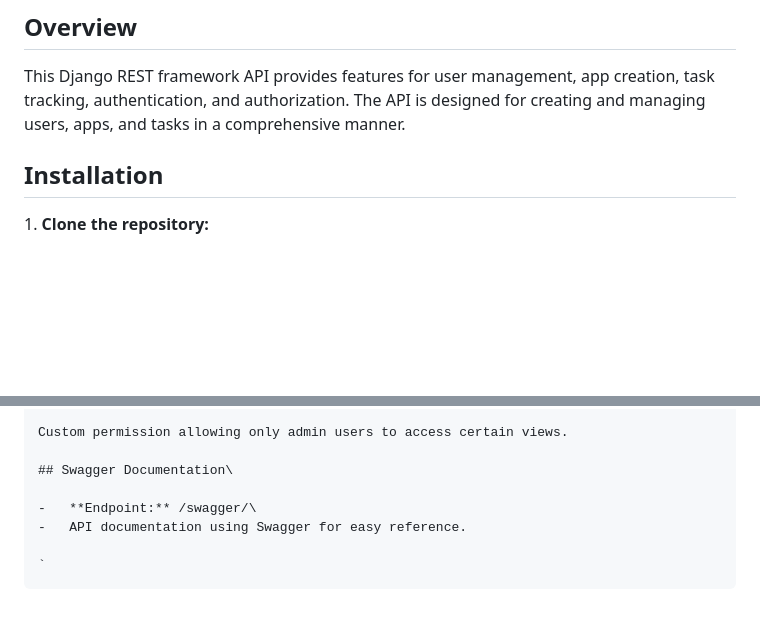
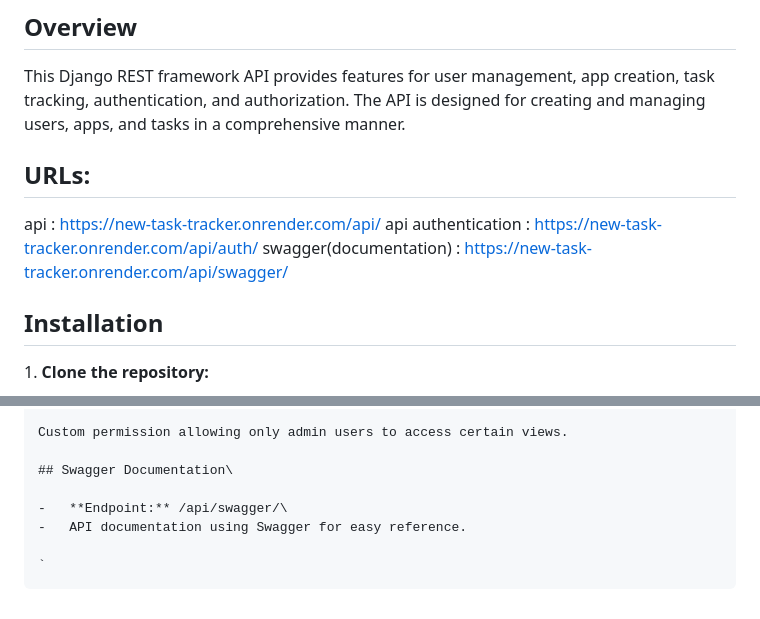
Before and after one commit to devPrasanthKumar/task-tracker, a Markdown page: READMEAPI.md, 2 parts joined by grey strips. GitHub-like rendering; blank space fills up the shorter version.

```diff
--- a/READMEAPI.md
+++ b/READMEAPI.md
@@ -3,6 +3,12 @@
 ## Overview
 
 This Django REST framework API provides features for user management, app creation, task tracking, authentication, and authorization. The API is designed for creating and managing users, apps, and tasks in a comprehensive manner.
+
+## URLs:
+
+   api  : https://new-task-tracker.onrender.com/api/
+   api authentication : https://new-task-tracker.onrender.com/api/auth/
+   swagger(documentation) : https://new-task-tracker.onrender.com/api/swagger/
 
 ## Installation
 
@@ -168,7 +174,7 @@ Custom permission allowing only admin users to access certain views.
 
 ## Swagger Documentation\
 
--   **Endpoint:** /swagger/\
+-   **Endpoint:** /api/swagger/\
 -   API documentation using Swagger for easy reference.
 
 `
```
